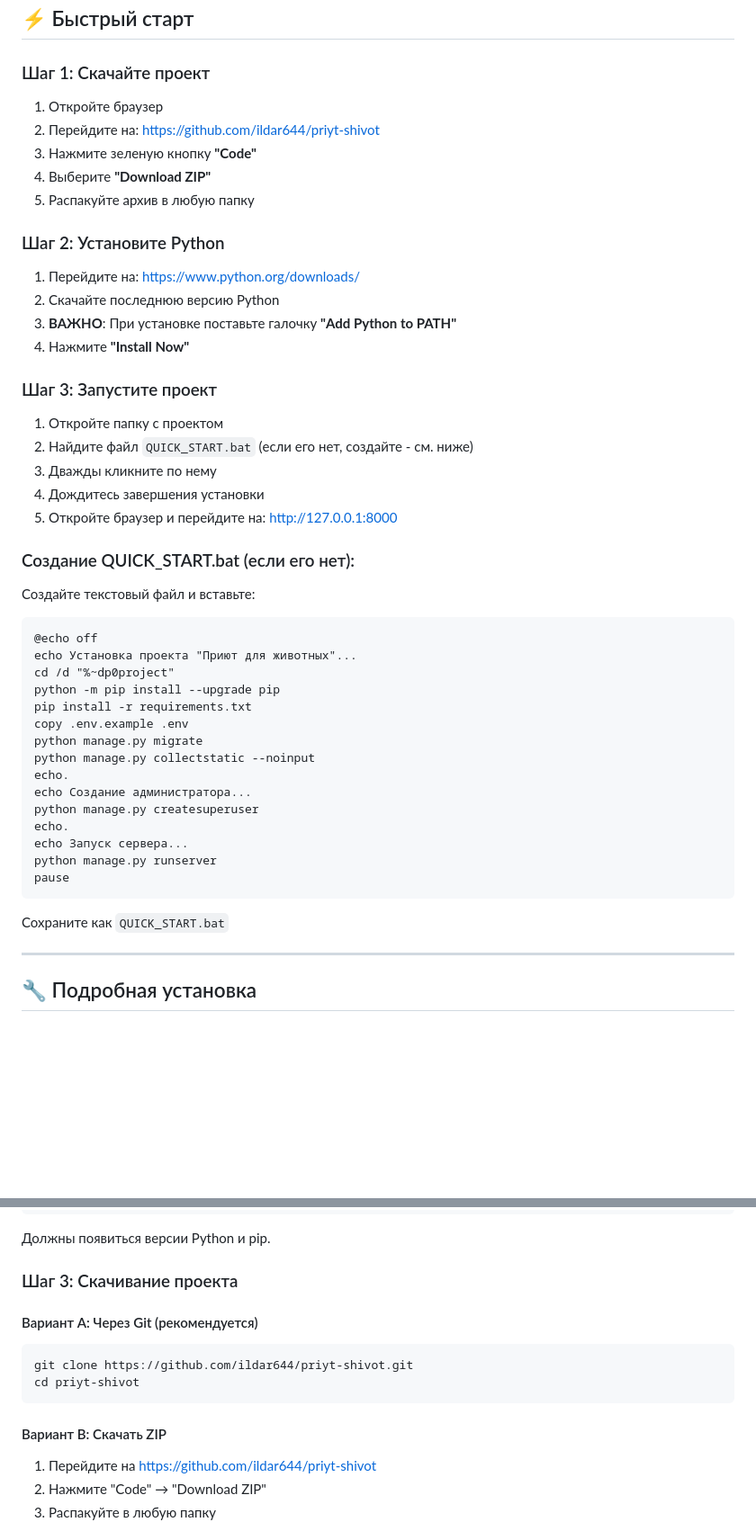
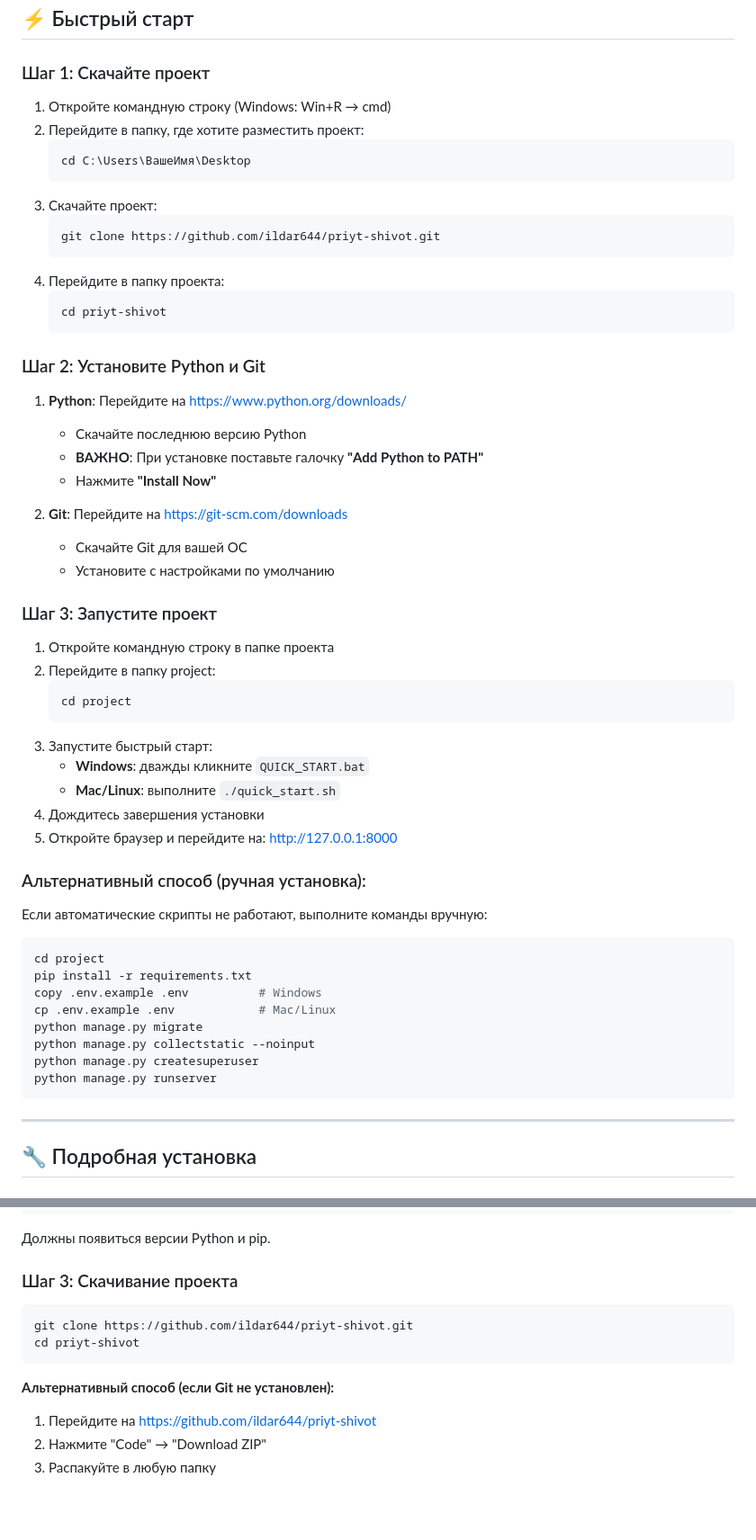
Before and after one commit to ildar644/priyt-shivot, a Markdown page: SETUP_GUIDE.md, 2 parts joined by grey strips. Shown at 90% size. GitHub-like rendering; blank space fills up the shorter version.

Commit message:
Update guides to use git clone instead of ZIP download

````diff
--- a/SETUP_GUIDE.md
+++ b/SETUP_GUIDE.md
@@ -28,45 +28,54 @@
 ## ⚡ Быстрый старт
 
 ### Шаг 1: Скачайте проект
-1. Откройте браузер
-2. Перейдите на: https://github.com/ildar644/priyt-shivot
-3. Нажмите зеленую кнопку **"Code"**
-4. Выберите **"Download ZIP"**
-5. Распакуйте архив в любую папку
+1. Откройте командную строку (Windows: Win+R → cmd)
+2. Перейдите в папку, где хотите разместить проект:
+   ```bash
+   cd C:\Users\ВашеИмя\Desktop
+   ```
+3. Скачайте проект:
+   ```bash
+   git clone https://github.com/ildar644/priyt-shivot.git
+   ```
+4. Перейдите в папку проекта:
+   ```bash
+   cd priyt-shivot
+   ```
 
-### Шаг 2: Установите Python
-1. Перейдите на: https://www.python.org/downloads/
-2. Скачайте последнюю версию Python
-3. **ВАЖНО**: При установке поставьте галочку **"Add Python to PATH"**
-4. Нажмите **"Install Now"**
+### Шаг 2: Установите Python и Git
+1. **Python**: Перейдите на https://www.python.org/downloads/
+   - Скачайте последнюю версию Python
+   - **ВАЖНО**: При установке поставьте галочку **"Add Python to PATH"**
+   - Нажмите **"Install Now"**
+
+2. **Git**: Перейдите на https://git-scm.com/downloads
+   - Скачайте Git для вашей ОС
+   - Установите с настройками по умолчанию
 
 ### Шаг 3: Запустите проект
-1. Откройте папку с проектом
-2. Найдите файл `QUICK_START.bat` (если его нет, создайте - см. ниже)
-3. Дважды кликните по нему
+1. Откройте командную строку в папке проекта
+2. Перейдите в папку project:
+   ```bash
+   cd project
+   ```
+3. Запустите быстрый старт:
+   - **Windows**: дважды кликните `QUICK_START.bat`
+   - **Mac/Linux**: выполните `./quick_start.sh`
 4. Дождитесь завершения установки
 5. Откройте браузер и перейдите на: http://127.0.0.1:8000
 
-### Создание QUICK_START.bat (если его нет):
-Создайте текстовый файл и вставьте:
-```batch
-@echo off
-echo Установка проекта "Приют для животных"...
-cd /d "%~dp0project"
-python -m pip install --upgrade pip
+### Альтернативный способ (ручная установка):
+Если автоматические скрипты не работают, выполните команды вручную:
+```bash
+cd project
 pip install -r requirements.txt
-copy .env.example .env
+copy .env.example .env          # Windows
+cp .env.example .env            # Mac/Linux
 python manage.py migrate
 python manage.py collectstatic --noinput
-echo.
-echo Создание администратора...
 python manage.py createsuperuser
-echo.
-echo Запуск сервера...
 python manage.py runserver
-pause
 ```
-Сохраните как `QUICK_START.bat`
 
 ---
 
@@ -111,13 +120,12 @@ pip --version
 
 ### Шаг 3: Скачивание проекта
 
-#### Вариант A: Через Git (рекомендуется)
 ```bash
 git clone https://github.com/ildar644/priyt-shivot.git
 cd priyt-shivot
 ```
 
-#### Вариант B: Скачать ZIP
+**Альтернативный способ (если Git не установлен):**
 1. Перейдите на https://github.com/ildar644/priyt-shivot
 2. Нажмите "Code" → "Download ZIP"
 3. Распакуйте в любую папку
````
Also changed, not shown: WINDOWS_SETUP.md (+96 -116 lines).
